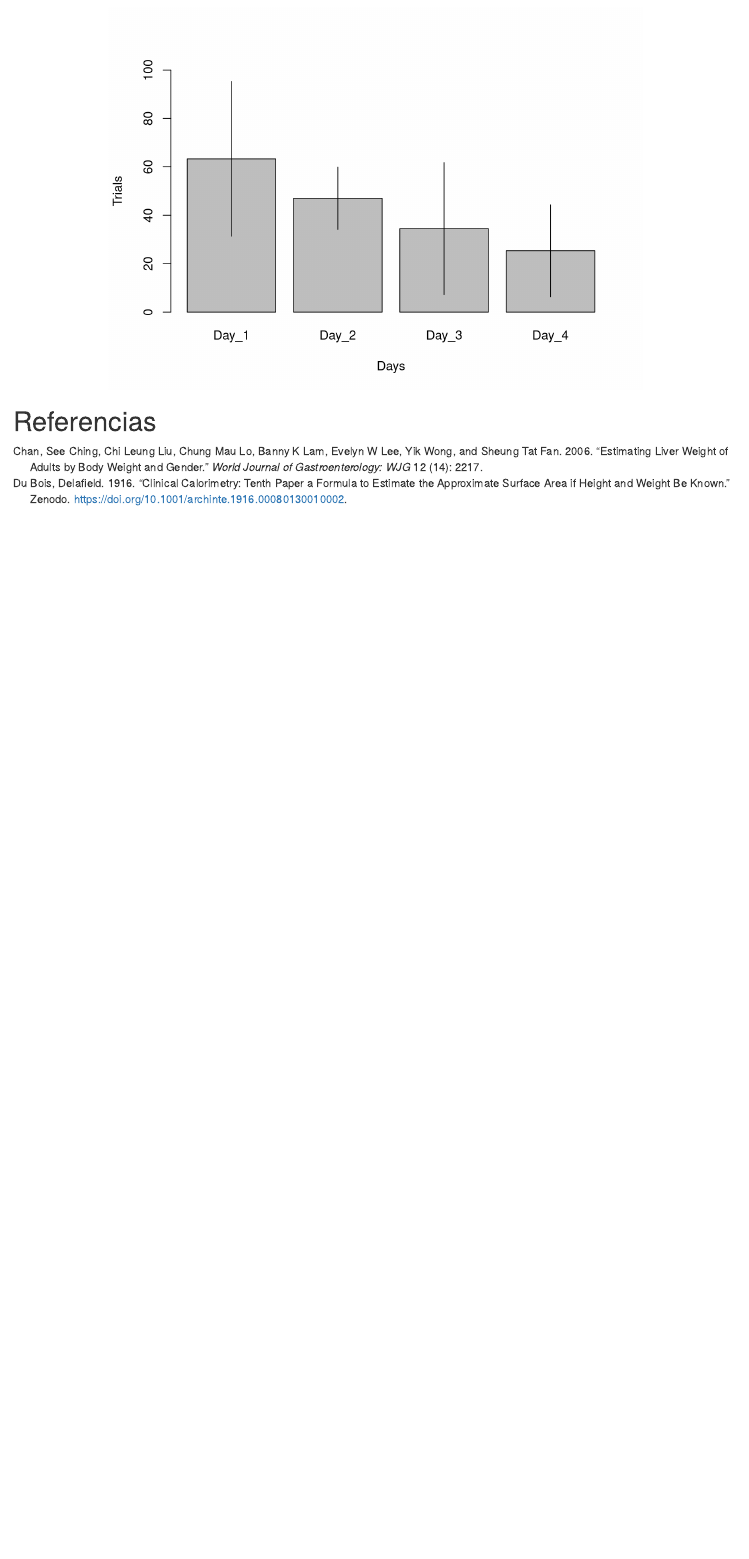
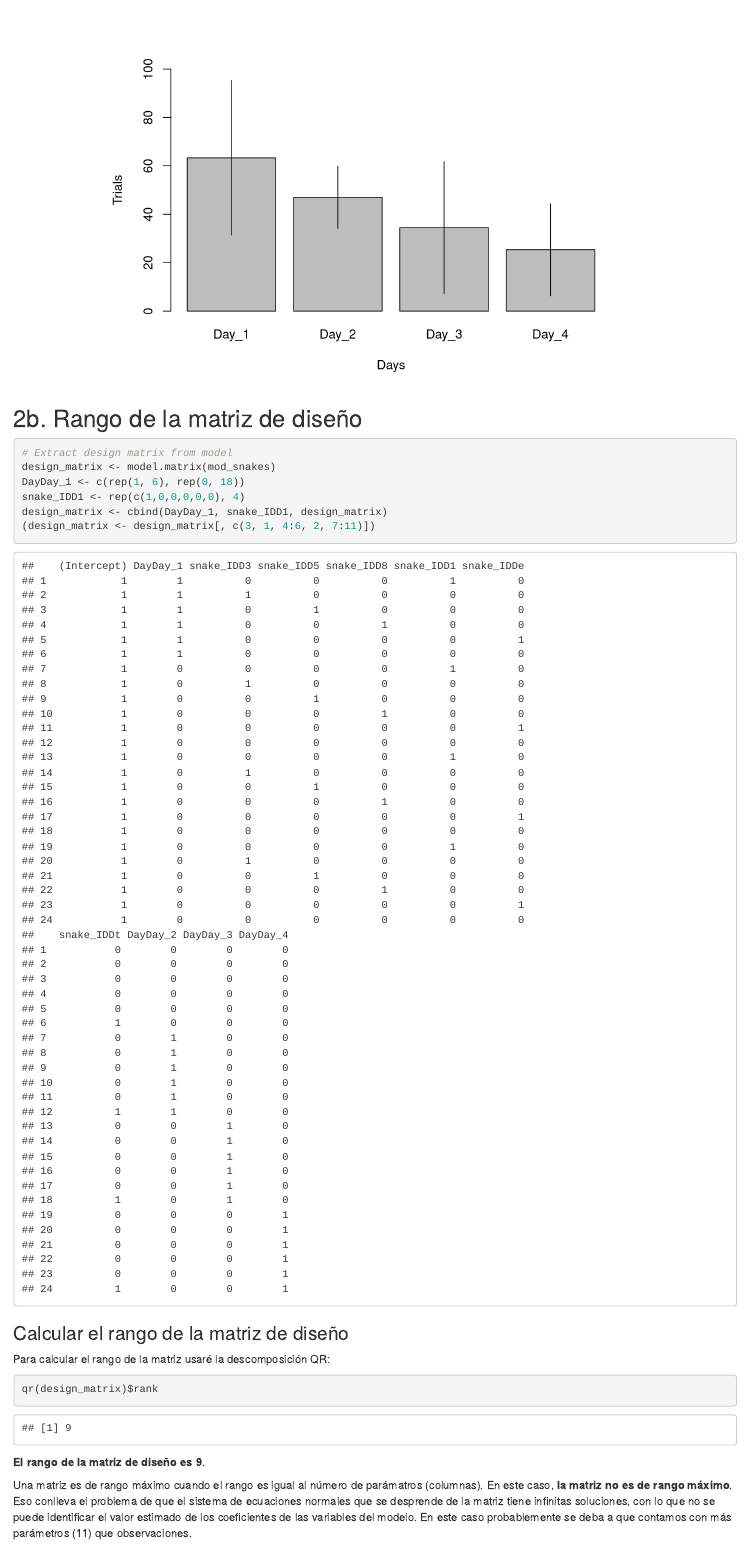
Before and after one commit to jorgevallejo/regresion_PEC1, an R Markdown document (Regresion_PEC1.Rmd): the page in a window 1100 px wide, from 1570 px down before the commit and from 1610 px down after it. Rendered offline with R 4.5, knitr and Pandoc, with nearby package versions; some code elsewhere in the file could not run offline.

Commit message:
Exercise 2b, design matrix rank

````diff
--- a/Regresion_PEC1.Rmd
+++ b/Regresion_PEC1.Rmd
@@ -638,9 +638,26 @@ errorbar(snek_barplot, snek_mean, snek_ci, length = 0)
 ```
 
 
+## 2b. Rango de la matriz de diseño
+```{r}
+# Extract design matrix from model
+design_matrix <- model.matrix(mod_snakes)
+DayDay_1 <- c(rep(1, 6), rep(0, 18))
+snake_IDD1 <- rep(c(1,0,0,0,0,0), 4)
+design_matrix <- cbind(DayDay_1, snake_IDD1, design_matrix)
+(design_matrix <- design_matrix[, c(3, 1, 4:6, 2, 7:11)])
+```
 
+### Calcular el rango de la matriz de diseño
 
+Para calcular el rango de la matriz usaré la descomposición QR:
+```{r}
+qr(design_matrix)$rank
+```
 
+**El rango de la matriz de diseño es 9**.
+
+Una matriz es de rango máximo cuando el rango es igual al número de parámatros (columnas). En este caso, **la matriz no es de rango máximo**. Eso conlleva el problema de que el sistema de ecuaciones normales que se desprende de la matriz tiene infinitas soluciones, con lo que no se puede identificar el valor estimado de los coeficientes de las variables del modelo. En este caso probablemente se deba a que contamos con más parámetros (11) que observaciones.
 
 
 
````
Also changed, not shown: results/Regresion_PEC1.html.
